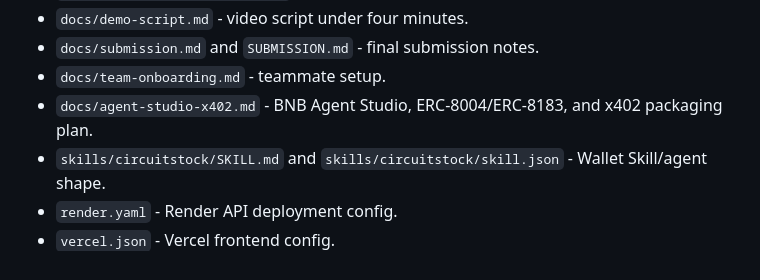
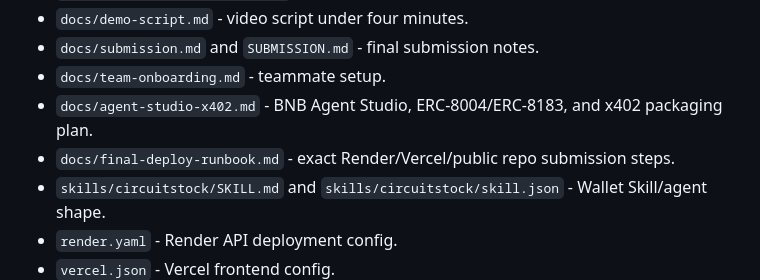
Before and after one commit to jordiparis165/circuitstock-agent, a Markdown page: README.md, the part around the change. GitHub-like rendering.

Commit message:
Add final deployment runbook

```diff
--- a/README.md
+++ b/README.md
@@ -51,6 +51,7 @@ Status: working local product, private repo for now, ready for Render/Vercel dep
 - `docs/submission.md` and `SUBMISSION.md` - final submission notes.
 - `docs/team-onboarding.md` - teammate setup.
 - `docs/agent-studio-x402.md` - BNB Agent Studio, ERC-8004/ERC-8183, and x402 packaging plan.
+- `docs/final-deploy-runbook.md` - exact Render/Vercel/public repo submission steps.
 - `skills/circuitstock/SKILL.md` and `skills/circuitstock/skill.json` - Wallet Skill/agent shape.
 - `render.yaml` - Render API deployment config.
 - `vercel.json` - Vercel frontend config.
```
Also changed, not shown: docs/final-deploy-runbook.md (added, +137 -0 lines).
